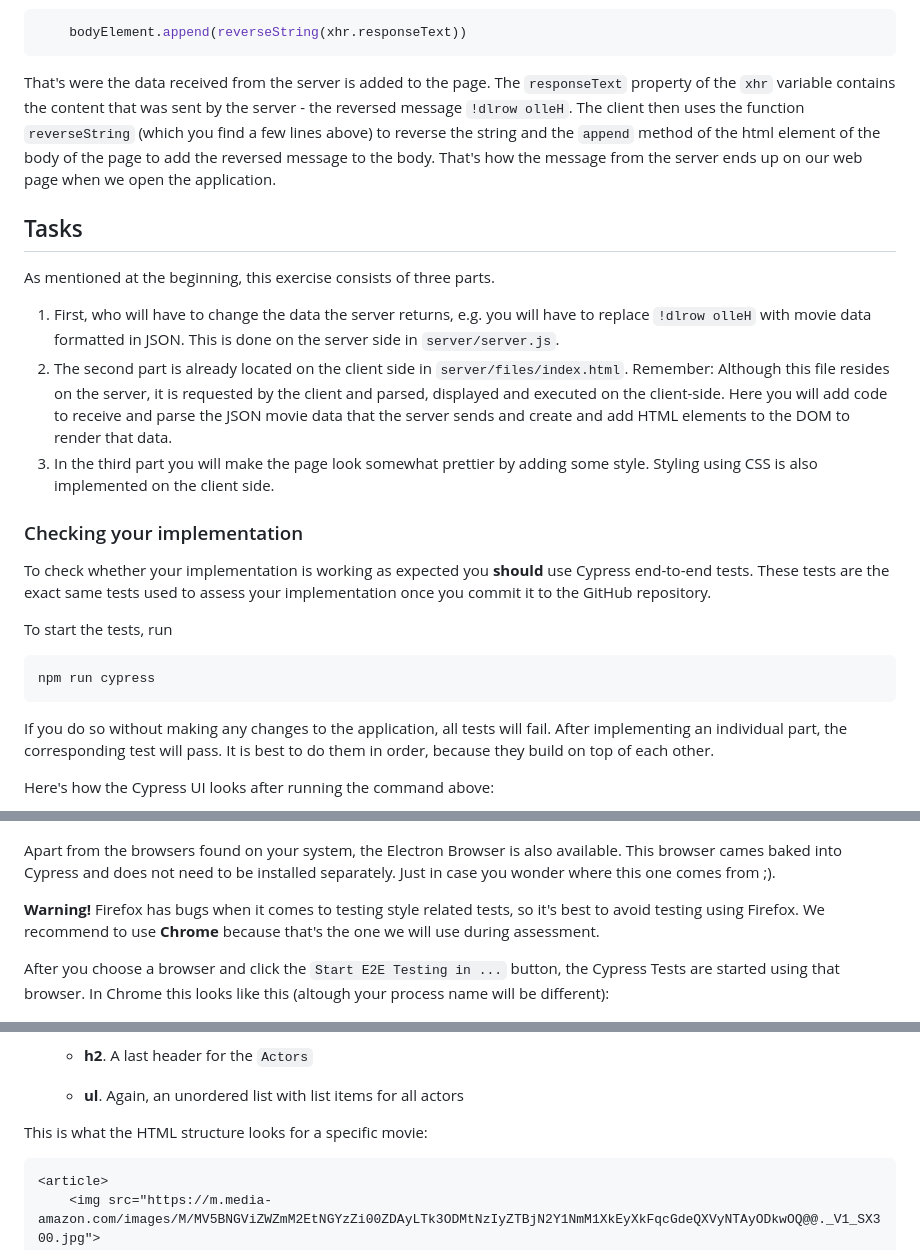
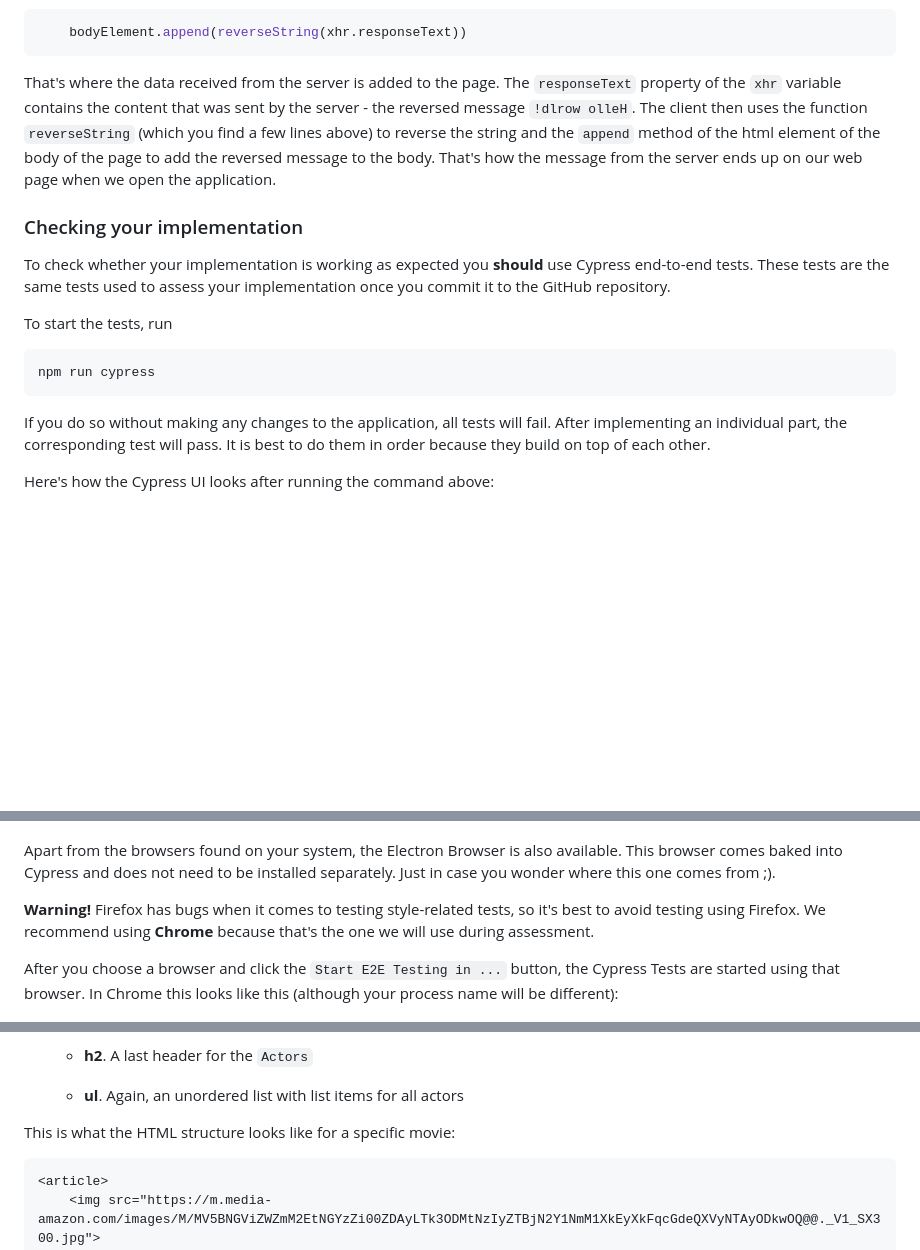
Before and after one commit to FH-Campus-Wien-WEB/web24-exercise-1, a Markdown page: README.md, 3 parts joined by grey strips. GitHub-like rendering; blank space fills up the shorter version.

````diff
--- a/README.md
+++ b/README.md
@@ -71,23 +71,16 @@ which are requesting the movie data from the server by making the `GET` request
     bodyElement.append(reverseString(xhr.responseText))
 ```
 
-That's were the data received from the server is added to the page. The `responseText` property of the `xhr` variable contains the content that was sent by the server - the reversed message `!dlrow olleH`. The client then uses the function `reverseString` (which you find a few lines above) to reverse the string and the `append` method of the html element of the body of the page to add the reversed message to the body. That's how the message from the server ends up on our web page when we open the application.
-
-## Tasks
-As mentioned at the beginning, this exercise consists of three parts.
-
-1. First, who will have to change the data the server returns, e.g. you will have to replace `!dlrow olleH` with movie data formatted in JSON. This is done on the server side in `server/server.js`.
-1. The second part is already located on the client side in `server/files/index.html`. Remember: Although this file resides on the server, it is requested by the client and parsed, displayed and executed on the client-side. Here you will add code to receive and parse the JSON movie data that the server sends and create and add HTML elements to the DOM to render that data.
-1. In the third part you will make the page look somewhat prettier by adding some style. Styling using CSS is also implemented on the client side.
+That's where the data received from the server is added to the page. The `responseText` property of the `xhr` variable contains the content that was sent by the server - the reversed message `!dlrow olleH`. The client then uses the function `reverseString` (which you find a few lines above) to reverse the string and the `append` method of the html element of the body of the page to add the reversed message to the body. That's how the message from the server ends up on our web page when we open the application.
 
 ### Checking your implementation
-To check whether your implementation is working as expected you **should** use Cypress end-to-end tests. These tests are the exact same tests used to assess your implementation once you commit it to the GitHub repository.
+To check whether your implementation is working as expected you **should** use Cypress end-to-end tests. These tests are the same tests used to assess your implementation once you commit it to the GitHub repository.
 
 To start the tests, run
 
     npm run cypress
 
-If you do so without making any changes to the application, all tests will fail. After implementing an individual part, the corresponding test will pass. It is best to do them in order, because they build on top of each other.
+If you do so without making any changes to the application, all tests will fail. After implementing an individual part, the corresponding test will pass. It is best to do them in order because they build on top of each other.
 
 Here's how the Cypress UI looks after running the command above:
 
@@ -97,11 +90,11 @@ Choose `E2E Testing`, now you will be able to choose a browser to run the tests:
 
 ![Cypress UI - Browser Choice](images/cypress-ui-browser-choice.png "The browser choice of the Cypress UI")
 
-Apart from the browsers found on your system, the Electron Browser is also available. This browser cames baked into Cypress and does not need to be installed separately. Just in case you wonder where this one comes from ;).
+Apart from the browsers found on your system, the Electron Browser is also available. This browser comes baked into Cypress and does not need to be installed separately. Just in case you wonder where this one comes from ;).
 
-**Warning!** Firefox has bugs when it comes to testing style related tests, so it's best to avoid testing using Firefox. We recommend to use **Chrome** because that's the one we will use during  assessment.
+**Warning!** Firefox has bugs when it comes to testing style-related tests, so it's best to avoid testing using Firefox. We recommend using **Chrome** because that's the one we will use during assessment.
 
-After you choose a browser and click the `Start E2E Testing in ...` button, the Cypress Tests are started using that browser. In Chrome this looks like this (altough your process name will be different):
+After you choose a browser and click the `Start E2E Testing in ...` button, the Cypress Tests are started using that browser. In Chrome this looks like this (although your process name will be different):
 
 ![Cypress test specifications (specs) shown in Chrome](images/chrome-specs.png "The test specifications (specs) screen opened in Chrome")
 
@@ -172,7 +165,7 @@ In this part you will have to dynamically add new HTML elements to the `body` of
     * **h2**. A last header for the `Actors`
     * **ul**. Again, an unordered list with list items for all actors
 
-This is what the HTML structure looks for a specific movie:
+This is what the HTML structure looks like for a specific movie:
 
 ```html
 <article>
````
Also changed, not shown: other parts of README.md (+16 -16 lines).
